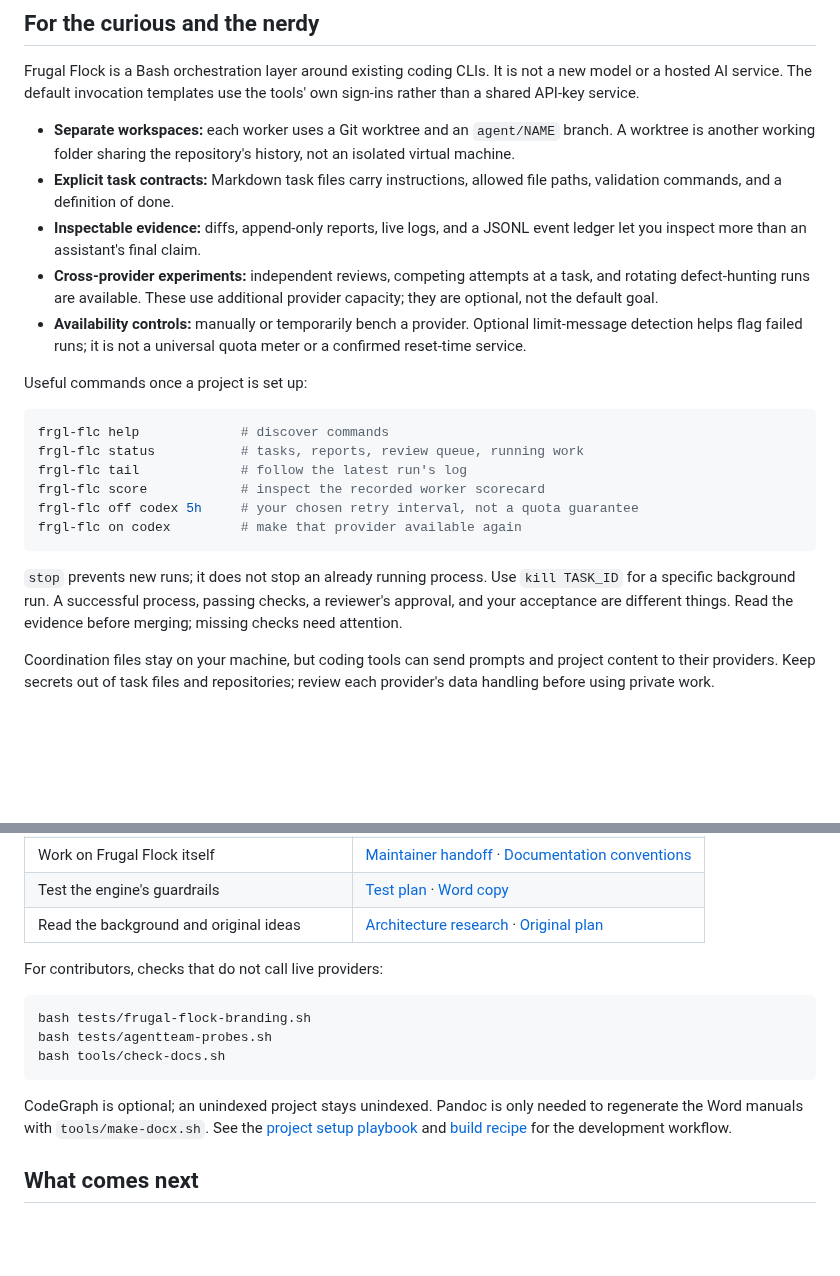
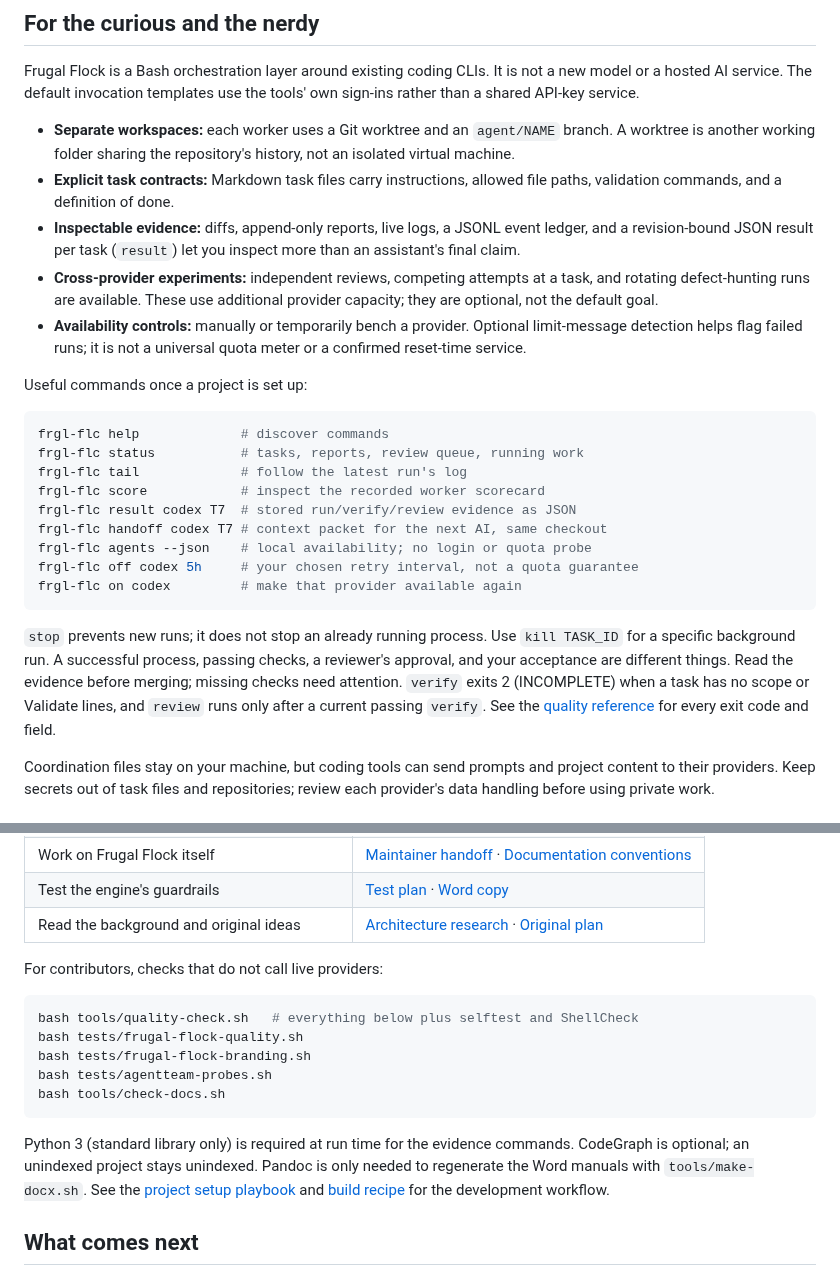
Before and after one commit to danielmevit/frugal-flock, a Markdown page: README.md, 2 parts joined by grey strips. GitHub-like rendering; blank space fills up the shorter version.

````diff
--- a/README.md
+++ b/README.md
@@ -147,8 +147,9 @@ templates use the tools' own sign-ins rather than a shared API-key service.
   repository's history, not an isolated virtual machine.
 - **Explicit task contracts:** Markdown task files carry instructions,
   allowed file paths, validation commands, and a definition of done.
-- **Inspectable evidence:** diffs, append-only reports, live logs, and a
-  JSONL event ledger let you inspect more than an assistant's final claim.
+- **Inspectable evidence:** diffs, append-only reports, live logs, a
+  JSONL event ledger, and a revision-bound JSON result per task (`result`)
+  let you inspect more than an assistant's final claim.
 - **Cross-provider experiments:** independent reviews, competing attempts
   at a task, and rotating defect-hunting runs are available. These use
   additional provider capacity; they are optional, not the default goal.
@@ -163,6 +164,9 @@ frgl-flc help             # discover commands
 frgl-flc status           # tasks, reports, review queue, running work
 frgl-flc tail             # follow the latest run's log
 frgl-flc score            # inspect the recorded worker scorecard
+frgl-flc result codex T7  # stored run/verify/review evidence as JSON
+frgl-flc handoff codex T7 # context packet for the next AI, same checkout
+frgl-flc agents --json    # local availability; no login or quota probe
 frgl-flc off codex 5h     # your chosen retry interval, not a quota guarantee
 frgl-flc on codex         # make that provider available again
 ```
@@ -171,6 +175,9 @@ frgl-flc on codex         # make that provider available again
 Use `kill TASK_ID` for a specific background run. A successful process,
 passing checks, a reviewer's approval, and your acceptance are different
 things. Read the evidence before merging; missing checks need attention.
+`verify` exits 2 (INCOMPLETE) when a task has no scope or Validate lines,
+and `review` runs only after a current passing `verify`. See the
+[quality reference](docs/QUALITY-USAGE.md) for every exit code and field.
 
 Coordination files stay on your machine, but coding tools can send prompts
 and project content to their providers. Keep secrets out of task files and
@@ -217,13 +224,17 @@ before reinstalling; do not discard your work just to update.
 For contributors, checks that do not call live providers:
 
 ```bash
+bash tools/quality-check.sh   # everything below plus selftest and ShellCheck
+bash tests/frugal-flock-quality.sh
 bash tests/frugal-flock-branding.sh
 bash tests/agentteam-probes.sh
 bash tools/check-docs.sh
 ```
 
-CodeGraph is optional; an unindexed project stays unindexed. Pandoc is
-only needed to regenerate the Word manuals with `tools/make-docx.sh`.
+Python 3 (standard library only) is required at run time for the evidence
+commands. CodeGraph is optional; an unindexed project stays unindexed.
+Pandoc is only needed to regenerate the Word manuals with
+`tools/make-docx.sh`.
 See the [project setup playbook](docs/ai-project-setup-playbook.md) and
 [build recipe](docs/ai-full-build-recipe.md) for the development workflow.
 
````
Also changed, not shown: docs/SETUP.md (+25 -2 lines).
